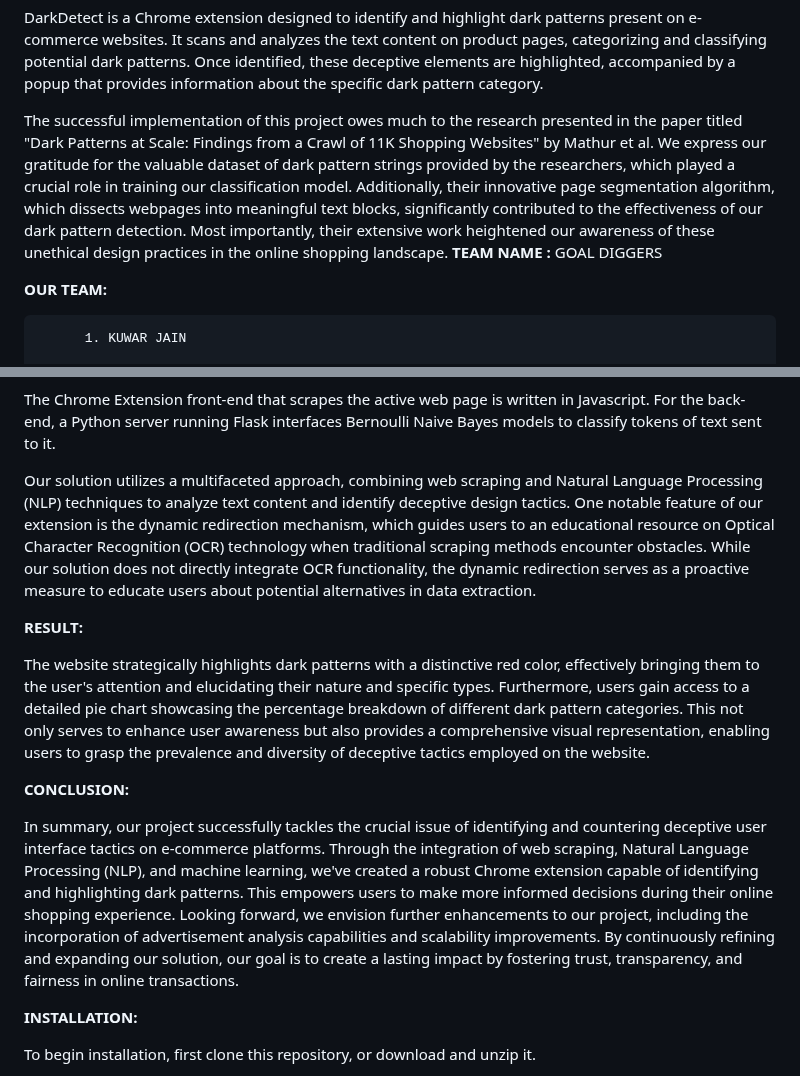
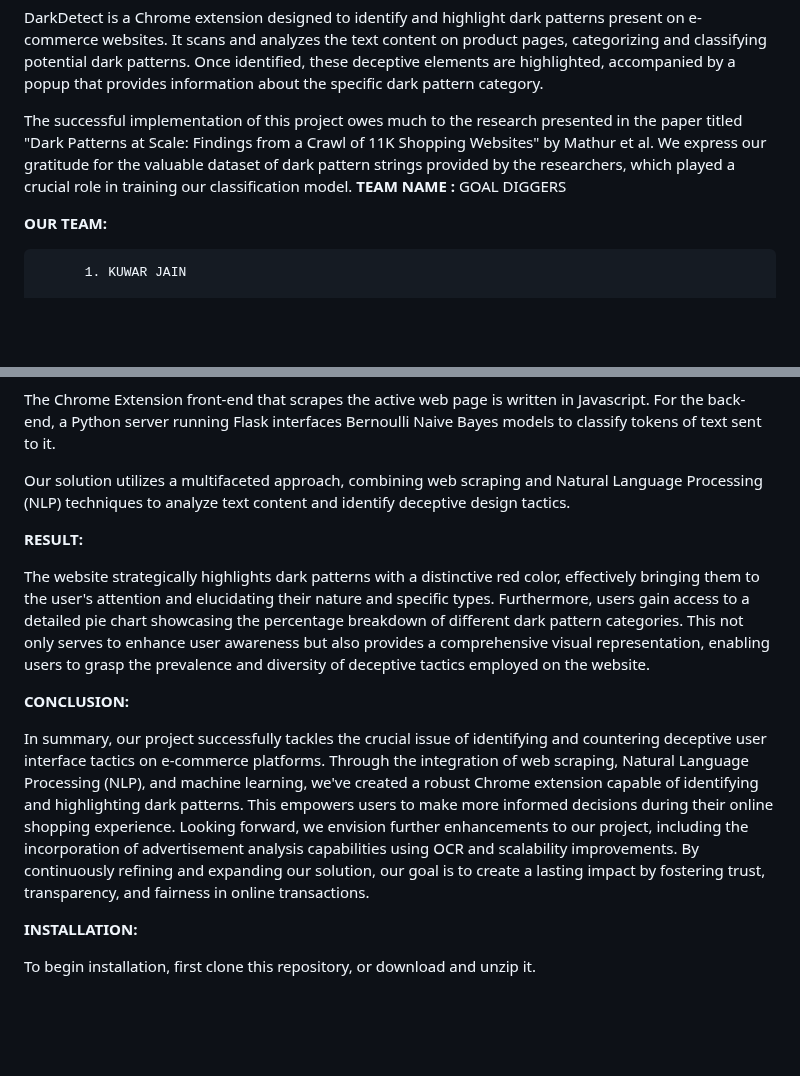
Before and after one commit to DPBH2023/DARK-PATTERNS, a Markdown page: Readme.md, 2 parts joined by grey strips. Drawn GitHub-style; blank space fills up the shorter version.

```diff
--- a/Readme.md
+++ b/Readme.md
@@ -5,7 +5,7 @@ Dark Patterns Buster Hackathon is a pioneering initiative aimed at equipping stu
 
 DarkDetect is a Chrome extension designed to identify and highlight dark patterns present on e-commerce websites. It scans and analyzes the text content on product pages, categorizing and classifying potential dark patterns. Once identified, these deceptive elements are highlighted, accompanied by a popup that provides information about the specific dark pattern category.
 
-The successful implementation of this project owes much to the research presented in the paper titled "Dark Patterns at Scale: Findings from a Crawl of 11K Shopping Websites" by Mathur et al. We express our gratitude for the valuable dataset of dark pattern strings provided by the researchers, which played a crucial role in training our classification model. Additionally, their innovative page segmentation algorithm, which dissects webpages into meaningful text blocks, significantly contributed to the effectiveness of our dark pattern detection. Most importantly, their extensive work heightened our awareness of these unethical design practices in the online shopping landscape.
+The successful implementation of this project owes much to the research presented in the paper titled "Dark Patterns at Scale: Findings from a Crawl of 11K Shopping Websites" by Mathur et al. We express our gratitude for the valuable dataset of dark pattern strings provided by the researchers, which played a crucial role in training our classification model.
 **TEAM NAME :** GOAL DIGGERS
 
 **OUR TEAM:**
@@ -30,8 +30,7 @@ Utilizing A Chrome Extension For Capturing Instances Of Dark Patterns On Website
 
 The Chrome Extension front-end that scrapes the active web page is written in Javascript. For the back-end, a Python server running Flask interfaces Bernoulli Naive Bayes models to classify tokens of text sent to it.
 
-Our solution utilizes a multifaceted approach, combining web scraping and Natural Language Processing (NLP) techniques to analyze text content and identify deceptive design tactics. One notable feature of our extension is the dynamic redirection mechanism, which guides users to an educational resource on Optical Character Recognition (OCR) technology when traditional scraping methods encounter obstacles.
-While our solution does not directly integrate OCR functionality, the dynamic redirection serves as a proactive measure to educate users about potential alternatives in data extraction.
+Our solution utilizes a multifaceted approach, combining web scraping and Natural Language Processing (NLP) techniques to analyze text content and identify deceptive design tactics.
 
 **RESULT:**
 
@@ -41,7 +40,7 @@ Furthermore, users gain access to a detailed pie chart showcasing the percentage
 **CONCLUSION:**
 
 In summary, our project successfully tackles the crucial issue of identifying and countering deceptive user interface tactics on e-commerce platforms. Through the integration of web scraping, Natural Language Processing (NLP), and machine learning, we've created a robust Chrome extension capable of identifying and highlighting dark patterns. This empowers users to make more informed decisions during their online shopping experience.
-Looking forward, we envision further enhancements to our project, including the incorporation of advertisement analysis capabilities and scalability improvements. By continuously refining and expanding our solution, our goal is to create a lasting impact by fostering trust, transparency, and fairness in online transactions.
+Looking forward, we envision further enhancements to our project, including the incorporation of advertisement analysis capabilities using OCR and scalability improvements. By continuously refining and expanding our solution, our goal is to create a lasting impact by fostering trust, transparency, and fairness in online transactions.
 
 **INSTALLATION:**
 
```
